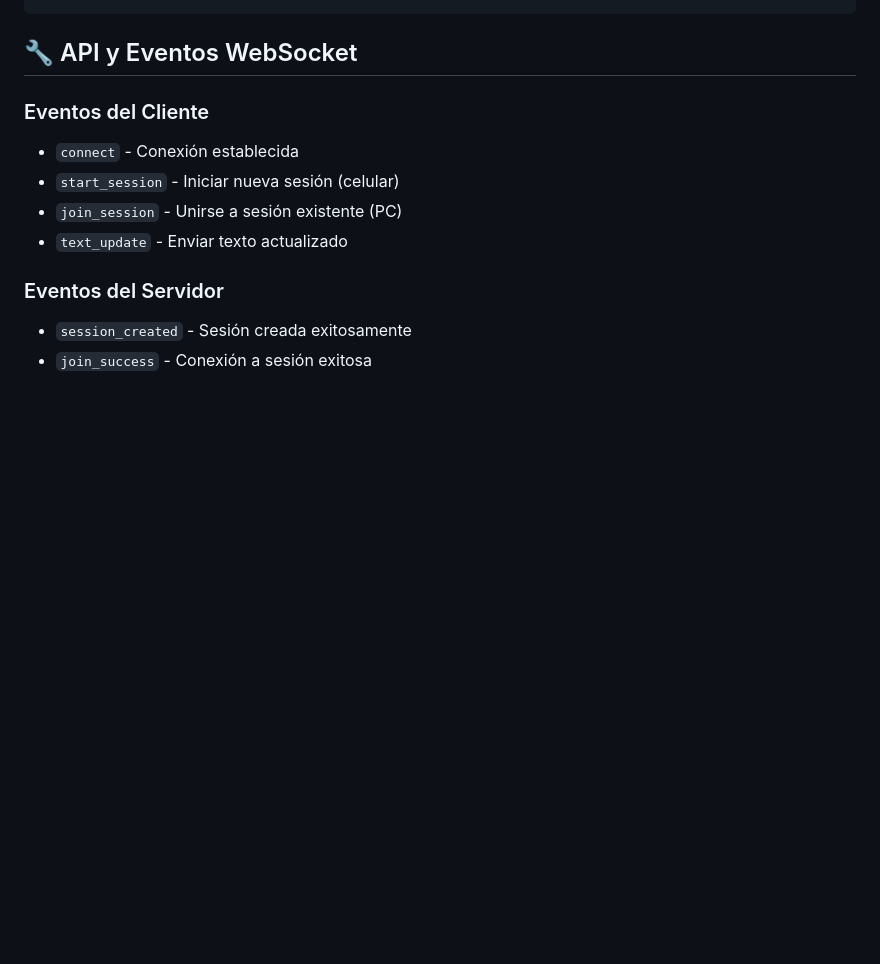
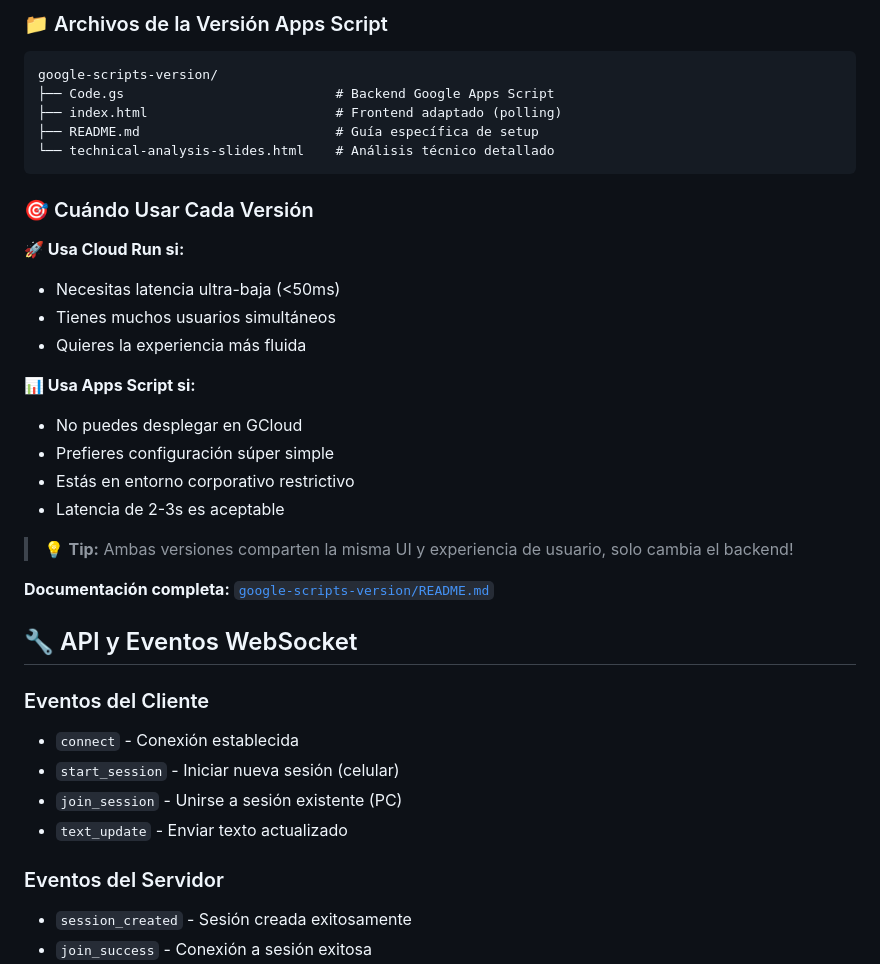
Before and after one commit to jona-mhw/dicta-app-mobile-mhw, a Markdown page: README.md, the part around one of its changes. Rendered like a GitHub page; blank space fills up the shorter version.

````diff
--- a/README.md
+++ b/README.md
@@ -101,3 +162,29 @@ dicta-app-mobile/
+### 📁 Archivos de la Versión Apps Script
+
+```
+google-scripts-version/
+├── Code.gs                           # Backend Google Apps Script
+├── index.html                        # Frontend adaptado (polling)
+├── README.md                         # Guía específica de setup
+└── technical-analysis-slides.html    # Análisis técnico detallado
+```
+
+### 🎯 Cuándo Usar Cada Versión
+
+**🚀 Usa Cloud Run si:**
+- Necesitas latencia ultra-baja (<50ms)
+- Tienes muchos usuarios simultáneos
+- Quieres la experiencia más fluida
+
+**📊 Usa Apps Script si:**
+- No puedes desplegar en GCloud
+- Prefieres configuración súper simple
+- Estás en entorno corporativo restrictivo
+- Latencia de 2-3s es aceptable
+
+> 💡 **Tip:** Ambas versiones comparten la misma UI y experiencia de usuario, solo cambia el backend!
+
+**Documentación completa:** [`google-scripts-version/README.md`](./google-scripts-version/README.md)
 
 ## 🔧 API y Eventos WebSocket
 
````
Also changed, not shown: other parts of README.md (+71 -10 lines).
